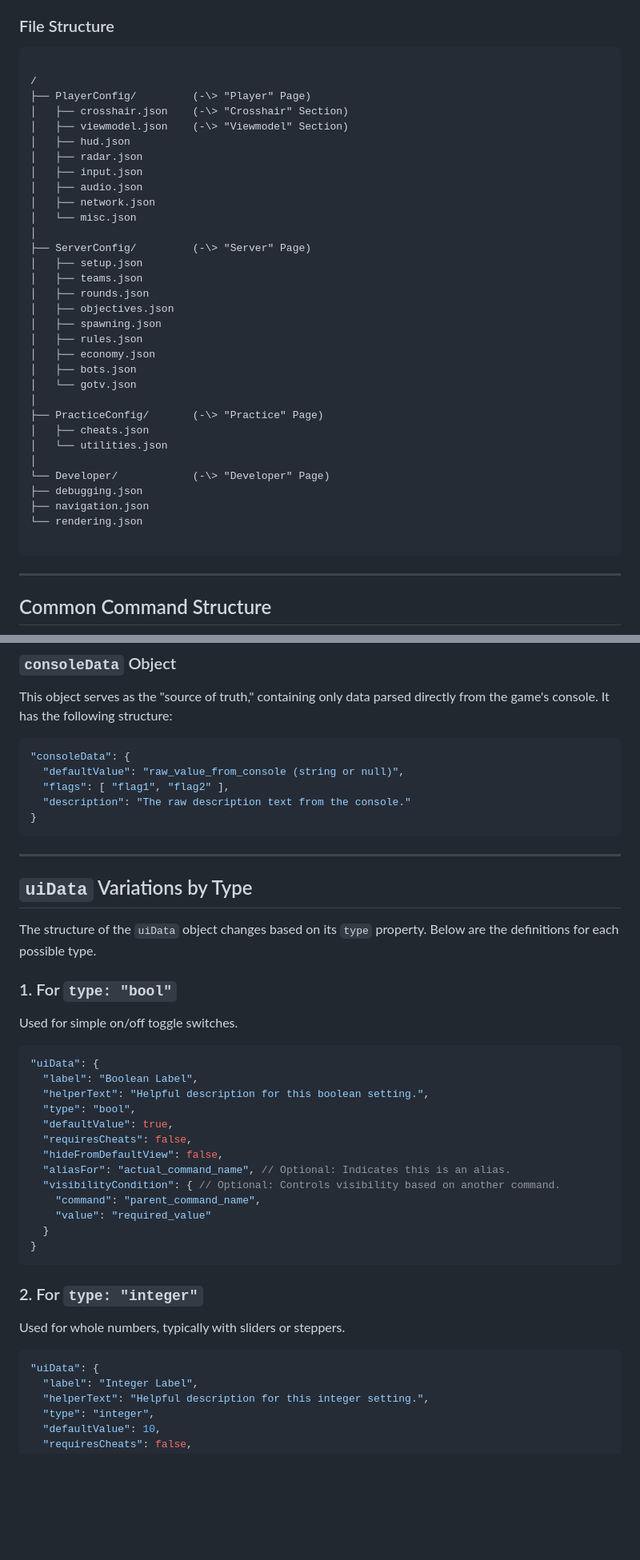
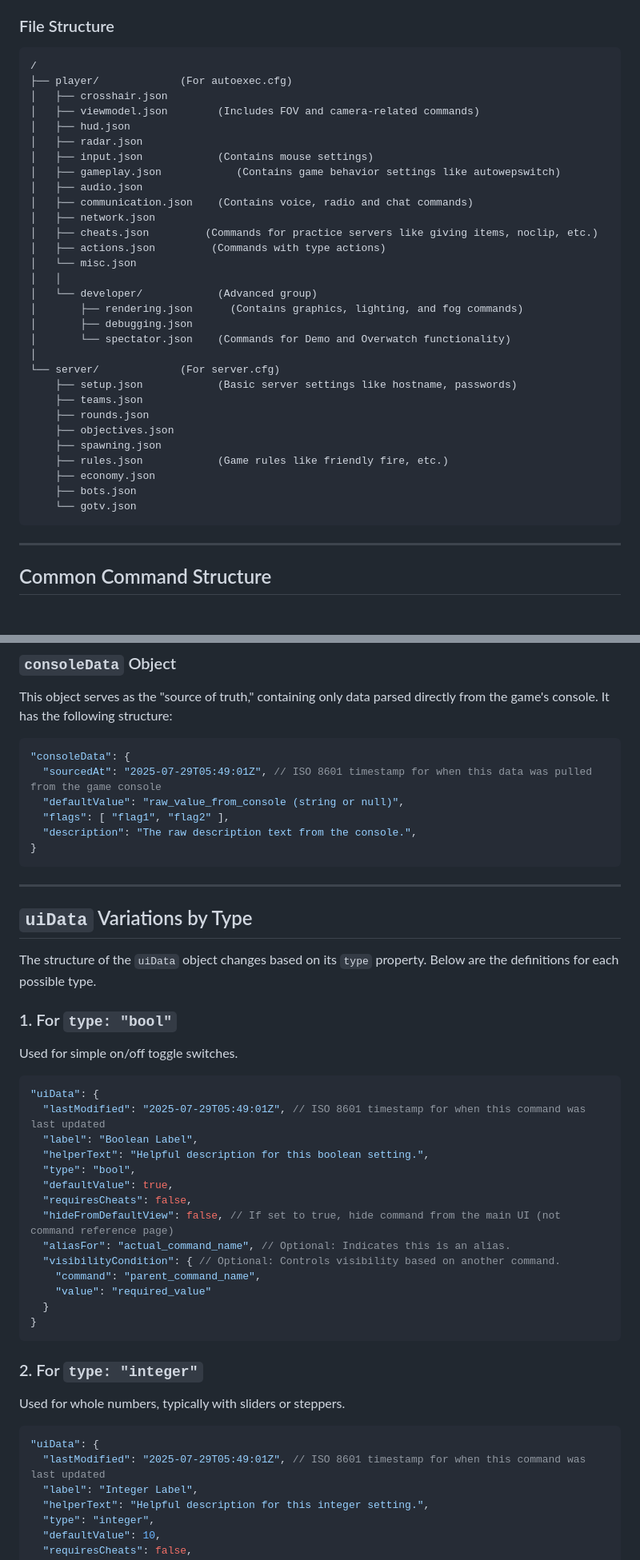
Before and after one commit to Tinnitussen/cs-config-generator, a Markdown page: SCHEMA.md, 2 parts joined by grey strips. Shown at 80% size. Drawn GitHub-style; blank space fills up the shorter version.

Commit message:
docs: improve schema structure

`````diff
--- a/SCHEMA.md
+++ b/SCHEMA.md
@@ -14,39 +14,37 @@ The organization of the JSON files directly maps to the layout of the config gen
 ### File Structure
 
 ```
-
 /
-├── PlayerConfig/         (-\> "Player" Page)
-│   ├── crosshair.json    (-\> "Crosshair" Section)
-│   ├── viewmodel.json    (-\> "Viewmodel" Section)
+├── player/             (For autoexec.cfg)
+│   ├── crosshair.json
+│   ├── viewmodel.json        (Includes FOV and camera-related commands)
 │   ├── hud.json
 │   ├── radar.json
-│   ├── input.json
+│   ├── input.json            (Contains mouse settings)
+│   ├── gameplay.json            (Contains game behavior settings like autowepswitch)
 │   ├── audio.json
+│   ├── communication.json    (Contains voice, radio and chat commands)
 │   ├── network.json
+│   ├── cheats.json         (Commands for practice servers like giving items, noclip, etc.)
+│   ├── actions.json         (Commands with type actions)
 │   └── misc.json
+│   │
+│   └── developer/            (Advanced group)
+│       ├── rendering.json      (Contains graphics, lighting, and fog commands)
+│       ├── debugging.json
+│       └── spectator.json    (Commands for Demo and Overwatch functionality)
 │
-├── ServerConfig/         (-\> "Server" Page)
-│   ├── setup.json
-│   ├── teams.json
-│   ├── rounds.json
-│   ├── objectives.json
-│   ├── spawning.json
-│   ├── rules.json
-│   ├── economy.json
-│   ├── bots.json
-│   └── gotv.json
-│
-├── PracticeConfig/       (-\> "Practice" Page)
-│   ├── cheats.json
-│   └── utilities.json
-│
-└── Developer/            (-\> "Developer" Page)
-├── debugging.json
-├── navigation.json
-└── rendering.json
-
-````
+└── server/             (For server.cfg)
+    ├── setup.json            (Basic server settings like hostname, passwords)
+    ├── teams.json
+    ├── rounds.json
+    ├── objectives.json
+    ├── spawning.json
+    ├── rules.json            (Game rules like friendly fire, etc.)
+    ├── economy.json
+    ├── bots.json
+    └── gotv.json
+```
 
 ---
 
@@ -66,9 +64,10 @@ This object serves as the "source of truth," containing only data parsed directl
 
 ```json
 "consoleData": {
+  "sourcedAt": "2025-07-29T05:49:01Z", // ISO 8601 timestamp for when this data was pulled from the game console
   "defaultValue": "raw_value_from_console (string or null)",
   "flags": [ "flag1", "flag2" ],
-  "description": "The raw description text from the console."
+  "description": "The raw description text from the console.",
 }
 ````
 
@@ -84,12 +83,13 @@ Used for simple on/off toggle switches.
 
 ```json
 "uiData": {
+  "lastModified": "2025-07-29T05:49:01Z", // ISO 8601 timestamp for when this command was last updated
   "label": "Boolean Label",
   "helperText": "Helpful description for this boolean setting.",
   "type": "bool",
   "defaultValue": true,
   "requiresCheats": false,
-  "hideFromDefaultView": false,
+  "hideFromDefaultView": false, // If set to true, hide command from the main UI (not command reference page)
   "aliasFor": "actual_command_name", // Optional: Indicates this is an alias.
   "visibilityCondition": { // Optional: Controls visibility based on another command.
     "command": "parent_command_name",
@@ -104,6 +104,7 @@ Used for whole numbers, typically with sliders or steppers.
 
 ```json
 "uiData": {
+  "lastModified": "2025-07-29T05:49:01Z", // ISO 8601 timestamp for when this command was last updated
   "label": "Integer Label",
   "helperText": "Helpful description for this integer setting.",
   "type": "integer",
`````
Also changed, not shown: other parts of SCHEMA.md (+5 -0 lines).
